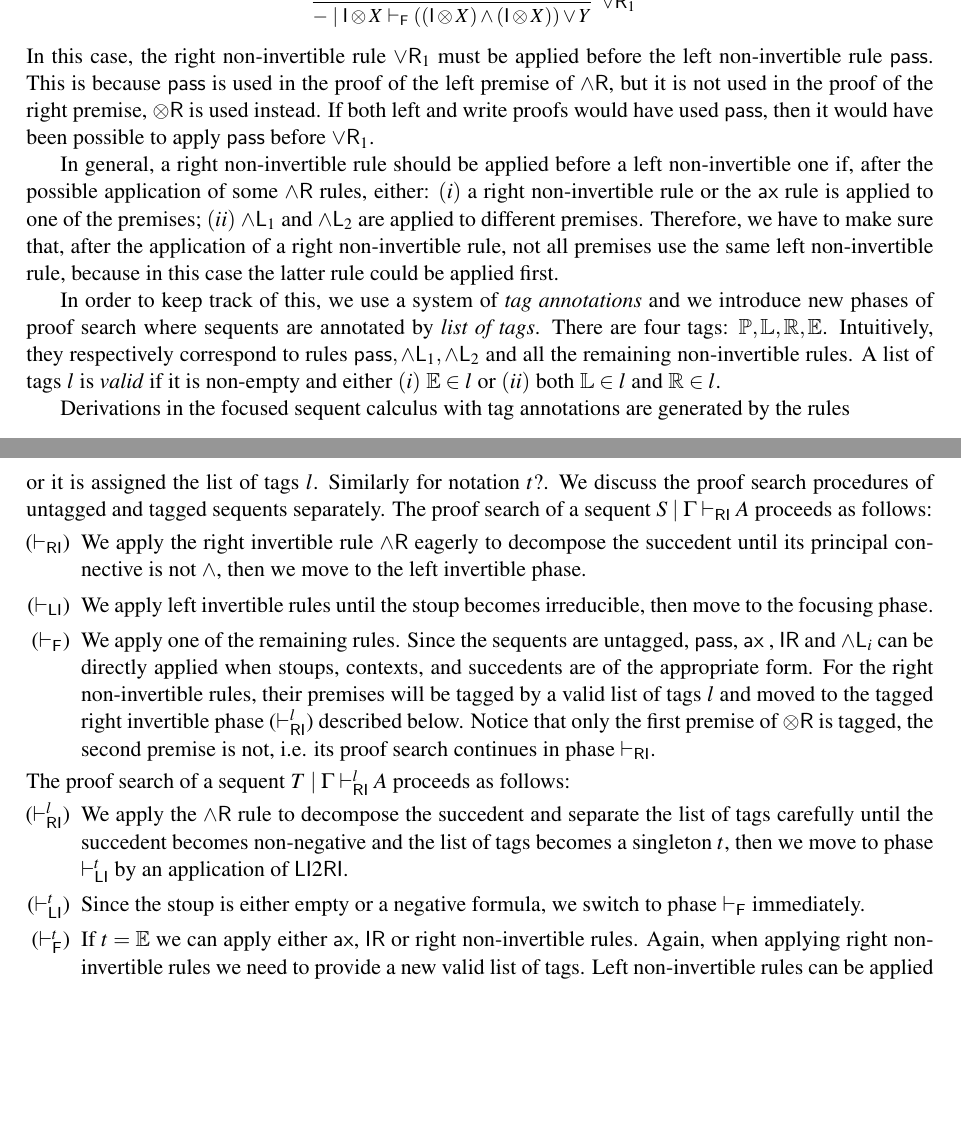
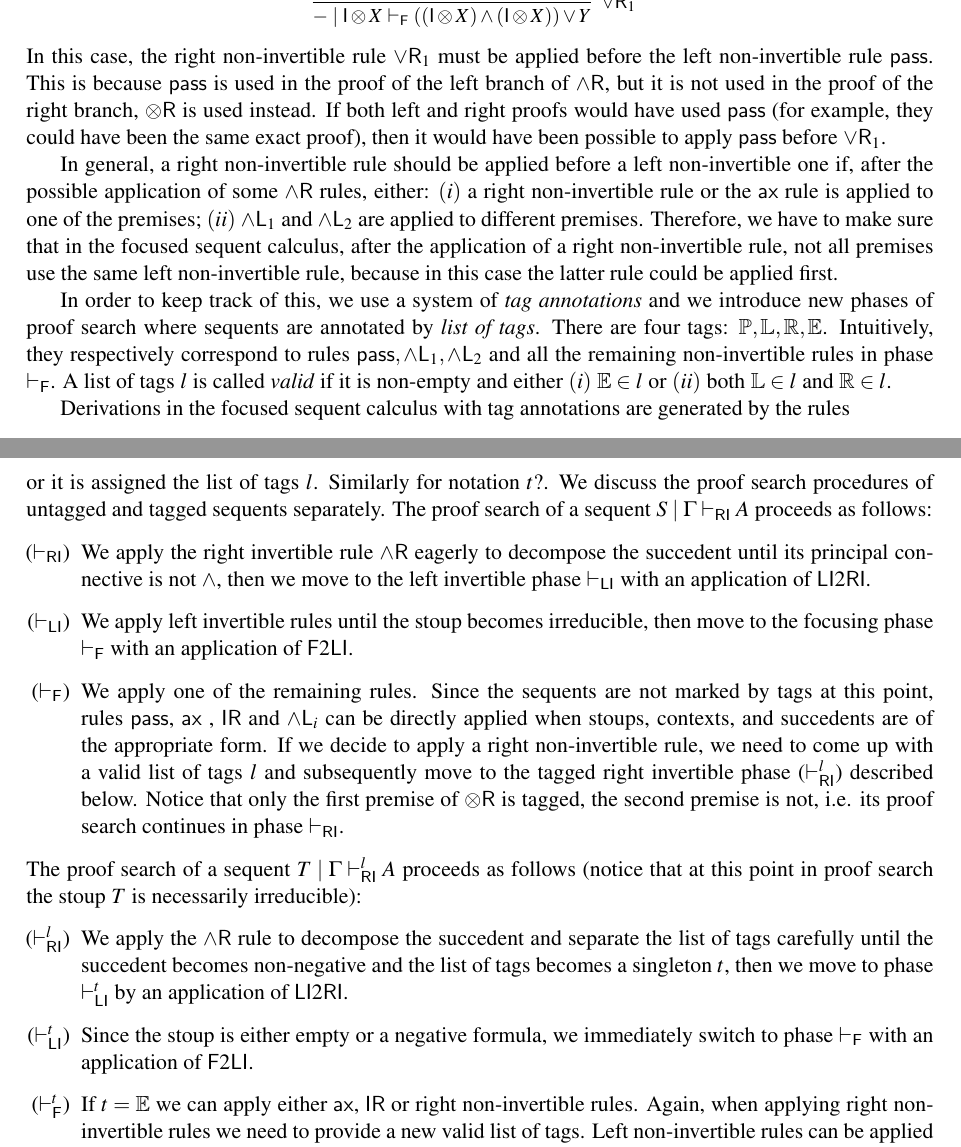
Before and after one commit to cswphilo/SkewMonCloCat, a LaTeX paper (LSFA/LSFA.tex): two parts of pages 7 and 8 of 16, joined at a grey line, cut so that both start at the same text, the shorter picture padded with empty space. Compiled offline with pdfLaTeX.

Commit message:
more sec 4

```diff
--- a/LSFA/LSFA.tex
+++ b/LSFA/LSFA.tex
@@ -666,7 +666,7 @@ For example, consider the derivation of the sequent $- \mid \I \ot X \vdash_\F (
   \end{array}
 \end{equation*}
 In this case, %when doing proof search of the sequent $- \mid \I \ot X \vdash_{\F} ((\I \ot X) \land (\I \ot X)) \lor Y$ in the focused calculus,
-the right non-invertible rule $\orrone$ must be applied before the left non-invertible rule $\pass$. This is because $\pass$ is used in the proof of the left premise of $\andr$, but it is not used in the proof of the right premise, $\tr$ is used instead. If both left and write proofs would have used $\pass$, then it would have been possible to apply $\pass$ before $\orrone$.
+the right non-invertible rule $\orrone$ must be applied before the left non-invertible rule $\pass$. This is because $\pass$ is used in the proof of the left branch of $\andr$, but it is not used in the proof of the right branch, $\tr$ is used instead. If both left and right proofs would have used $\pass$ (for example, they could have been the same exact proof), then it would have been possible to apply $\pass$ before $\orrone$.
 %Therefore we need to introduce a machinery to ensure the order of rules in this kind of situations, otherwise the focused calculus will fail in being sound and complete with (\ref{eq:seqcalc}) and $\circeq$.
 % This is because applying $\pass$ before $\orrone$ enforces two different derivations of the premises of $\andr$ to be identical.
 % \niccolo{Add another example, where the a right non-invertible rule must be applied first since in different premises passivation is appl ied/non applied.}
@@ -678,16 +678,16 @@ $(i)$ a right non-invertible rule or the $\ax$ rule is applied to one of the pre
 %$(ii)$ $\pass$ and $\F 2 \Pass$ are applied to different premises;
 $(ii)$ $\andlone$ and $\andltwo$ are applied to different premises.
 %\niccolo{Question: If there is no phase $\Pass$, do we actually need a tag $\tP$?}
-Therefore, we have to make sure that, after the application of a right non-invertible rule, not all premises use the same left non-invertible rule, because in this case the latter rule could be applied first.
+Therefore, we have to make sure that in the focused sequent calculus, after the application of a right non-invertible rule, not all premises use the same left non-invertible rule, because in this case the latter rule could be applied first.
 
 In order to keep track of this,
 %motivate when a right non-invertible rule can be applied before a left non-invertible rule during root-first proof search,
 we use a system of \emph{tag annotations} and we introduce new phases of proof search where sequents are annotated by \emph{list of tags}.
 %to monitor the proof search process after an application of a right non-invertible rule.
-There are four tags: $\tP , \tL , \tR , \tE$. Intuitively, they respectively correspond to rules $\pass , \andlone , \andltwo$ and all the remaining non-invertible rules.
+There are four tags: $\tP , \tL , \tR , \tE$. Intuitively, they respectively correspond to rules $\pass , \andlone , \andltwo$ and all the remaining non-invertible rules in phase $\vdash_\F$.
 %In particular, right non-invertible rules will produce a valid non-empty list of tags to mark their premises (only left premise is marked in the $\tr$ case).
 %\begin{defn}\label{tag:validity}
-A list of tags $l$ is \emph{valid} if it is non-empty and either $(i)$ $\tE \in l$ or $(ii)$ both $\tL \in l$ and $\tR \in l$.
+A list of tags $l$ is called \emph{valid} if it is non-empty and either $(i)$ $\tE \in l$ or $(ii)$ both $\tL \in l$ and $\tR \in l$.
 %%  \begin{itemize}
 %%    \item there is one $\tE$ occurrence in $l$, or
 %%    \item both of $\tL$ and $\tR$ have one occurrence in $l$.
@@ -776,16 +776,16 @@ The notation $l?$ indicates that the sequent is either untagged or it is assigne
 We discuss the proof search procedures of untagged and tagged sequents separately.
 The proof search of a sequent $S \mid \Gamma \vdash_\RI A$ proceeds as follows:
 \begin{itemize}
-  \item[($\vdash_{\RI}$)] We apply the right invertible rule $\andr$ eagerly to decompose the succedent until its principal connective is not $\land$, then we move to the left invertible phase.
-  \item[($\vdash_{\LI}$)] We apply left invertible rules until the stoup becomes irreducible, then move to the focusing phase.
+  \item[($\vdash_{\RI}$)] We apply the right invertible rule $\andr$ eagerly to decompose the succedent until its principal connective is not $\land$, then we move to the left invertible phase $\vdash_\LI$ with an application of $\LI 2 \RI$.
+  \item[($\vdash_{\LI}$)] We apply left invertible rules until the stoup becomes irreducible, then move to the focusing phase $\vdash_\F$ with an application of $\F 2 \LI$.
   % \item[($\vdash_{\Pass}$)] In this phase, if the stoup is empty, then we can apply $\pass$ to move the head element of the context to stoup then go back to the left invertible phase.  If we do not (or cannot) apply $\pass$, we move to the focusing phase via $\F2 \Pass$.
-  \item[($\vdash_{\F}$)] We apply one of the remaining rules. Since the sequents are untagged, $\pass$, $\ax$ , $\unitr$ and $\andli$ can be directly applied when stoups, contexts, and succedents are of the appropriate form.
-  For the right non-invertible rules, their premises will be tagged by a valid list of tags $l$ and moved to the tagged right invertible phase ($\vdash^{l}_{\RI}$) described below. Notice that only the first premise of $\tr$ is tagged, the second premise is not, i.e. its proof search continues in phase $\vdash_{\RI}$.
+  \item[($\vdash_{\F}$)] We apply one of the remaining rules. Since the sequents are not marked by tags at this point, rules $\pass$, $\ax$ , $\unitr$ and $\andli$ can be directly applied when stoups, contexts, and succedents are of the appropriate form.
+  If we decide to apply a right non-invertible rule, we need to come up with a valid list of tags $l$ and subsequently move to the tagged right invertible phase ($\vdash^{l}_{\RI}$) described below. Notice that only the first premise of $\tr$ is tagged, the second premise is not, i.e. its proof search continues in phase $\vdash_{\RI}$.
 \end{itemize}
-The proof search of a sequent $T \mid \Gamma \vdash^{l}_\RI A$ proceeds as follows:
+The proof search of a sequent $T \mid \Gamma \vdash^{l}_\RI A$ proceeds as follows (notice that at this point in proof search the stoup $T$ is necessarily irreducible):
 \begin{itemize}
   \item[($\vdash^{l}_{\RI}$)] We apply the $\andr$ rule to decompose the succedent and separate the list of tags carefully until the succedent becomes non-negative and the list of tags becomes a singleton $t$, then we move to phase $\vdash_\LI^t$ by an application of $\LI2 \RI$.
-  \item[($\vdash^{t}_{\LI}$)] Since the stoup is either empty or a negative formula, we switch to phase $\vdash_\F$ immediately.
+  \item[($\vdash^{t}_{\LI}$)] Since the stoup is either empty or a negative formula, we immediately switch to phase $\vdash_\F$ with an application of $\F 2 \LI$.
   % \item[($\vdash^{t}_{\Pass}$)] In this phase, $\pass$ can be applied only when the stoup is empty and the conclusion sequent has the tag $\tP$. For other cases, we should move to the focusing phase directly.
   \item[($\vdash^{t}_{\F}$)] If $t = \tE$ we can apply either $\ax$, $\unitr$ or right non-invertible rules. Again, when applying right non-invertible rules we need to provide a new valid list of tags.
   Left non-invertible rules can be applied only when the tag is correct, i.e. $\pass$ with tag $\tP$, $\andlone$ with tag $\tL$, and $\andltwo$ with tag $\tR$.
```
Also changed, not shown: LSFA/LSFA.tex (14 more changed lines).
